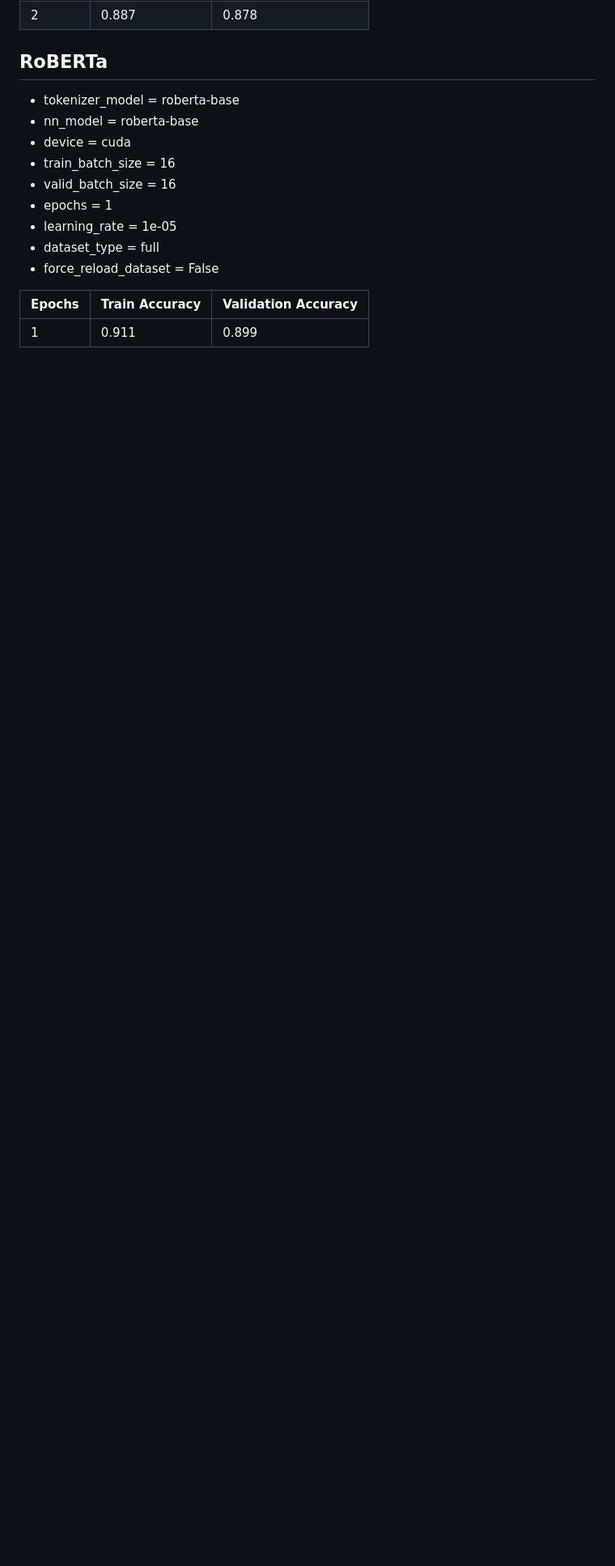
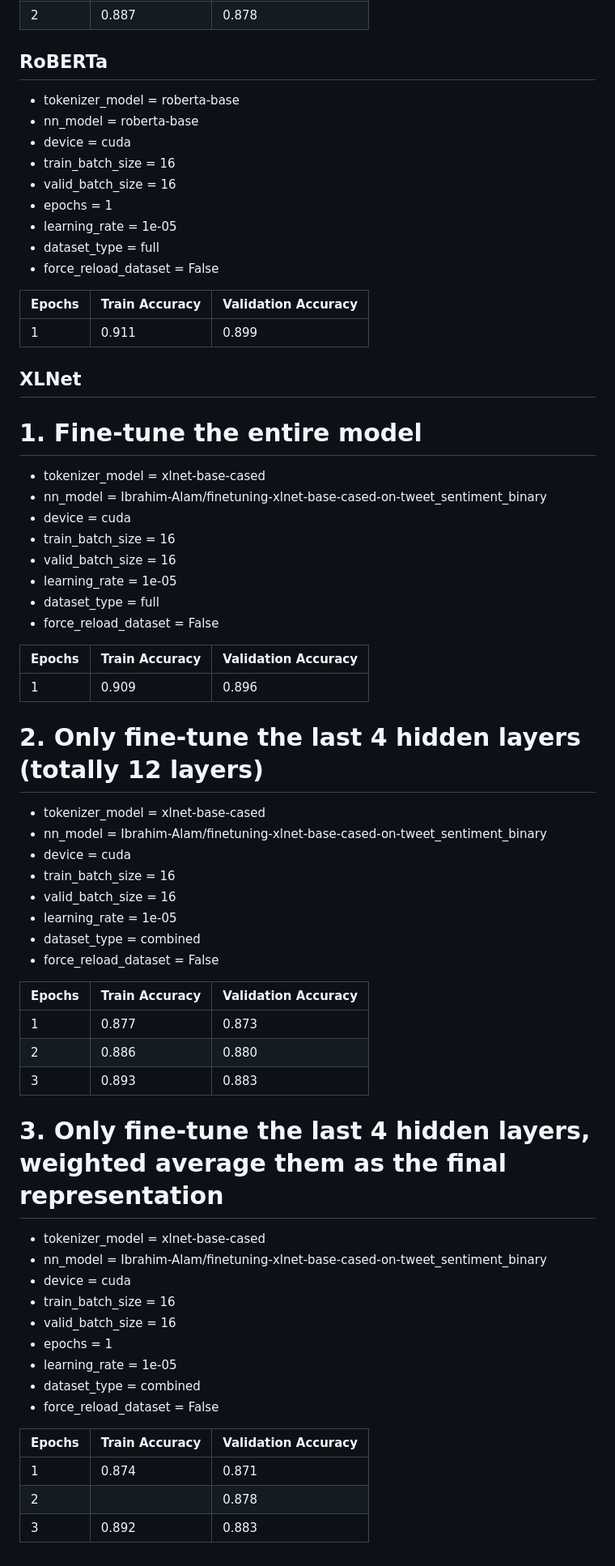
Before and after one commit to partun/project_CIL_2023, a Markdown page: bert/results.md, the part around the change. Shown: that part at 81% size. Drawn GitHub-style; blank space fills up the shorter version.

Commit message:
Update XLNet results

```diff
--- a/bert/results.md
+++ b/bert/results.md
@@ -163,3 +163,52 @@
 | Epochs | Train Accuracy | Validation Accuracy |
 | ------ | -------------- | ------------------- |
 | 1      | 0.911          | 0.899               |
+
+## XLNet
+
+# 1. Fine-tune the entire model
+- tokenizer_model  = xlnet-base-cased
+- nn_model         = Ibrahim-Alam/finetuning-xlnet-base-cased-on-tweet_sentiment_binary
+- device           = cuda
+- train_batch_size = 16
+- valid_batch_size = 16
+- learning_rate    = 1e-05
+- dataset_type     = full
+- force_reload_dataset = False
+
+| Epochs | Train Accuracy | Validation Accuracy |
+| ------ | -------------- | ------------------- |
+| 1      | 0.909          | 0.896               |
+
+# 2. Only fine-tune the last 4 hidden layers (totally 12 layers)
+- tokenizer_model  = xlnet-base-cased
+- nn_model         = Ibrahim-Alam/finetuning-xlnet-base-cased-on-tweet_sentiment_binary
+- device           = cuda
+- train_batch_size = 16
+- valid_batch_size = 16
+- learning_rate    = 1e-05
+- dataset_type     = combined
+- force_reload_dataset = False
+
+| Epochs | Train Accuracy | Validation Accuracy |
+| ------ | -------------- | ------------------- |
+| 1      | 0.877          | 0.873               |
+| 2      | 0.886          | 0.880               |
+| 3      | 0.893          | 0.883               |
+
+# 3. Only fine-tune the last 4 hidden layers, weighted average them as the final representation
+- tokenizer_model  = xlnet-base-cased
+- nn_model         = Ibrahim-Alam/finetuning-xlnet-base-cased-on-tweet_sentiment_binary
+- device           = cuda
+- train_batch_size = 16
+- valid_batch_size = 16
+- epochs           = 1
+- learning_rate    = 1e-05
+- dataset_type     = combined
+- force_reload_dataset = False
+
+| Epochs | Train Accuracy | Validation Accuracy |
+| ------ | -------------- | ------------------- |
+| 1      | 0.874          | 0.871               |
+| 2      |                | 0.878               |
+| 3      | 0.892          | 0.883               |
```
